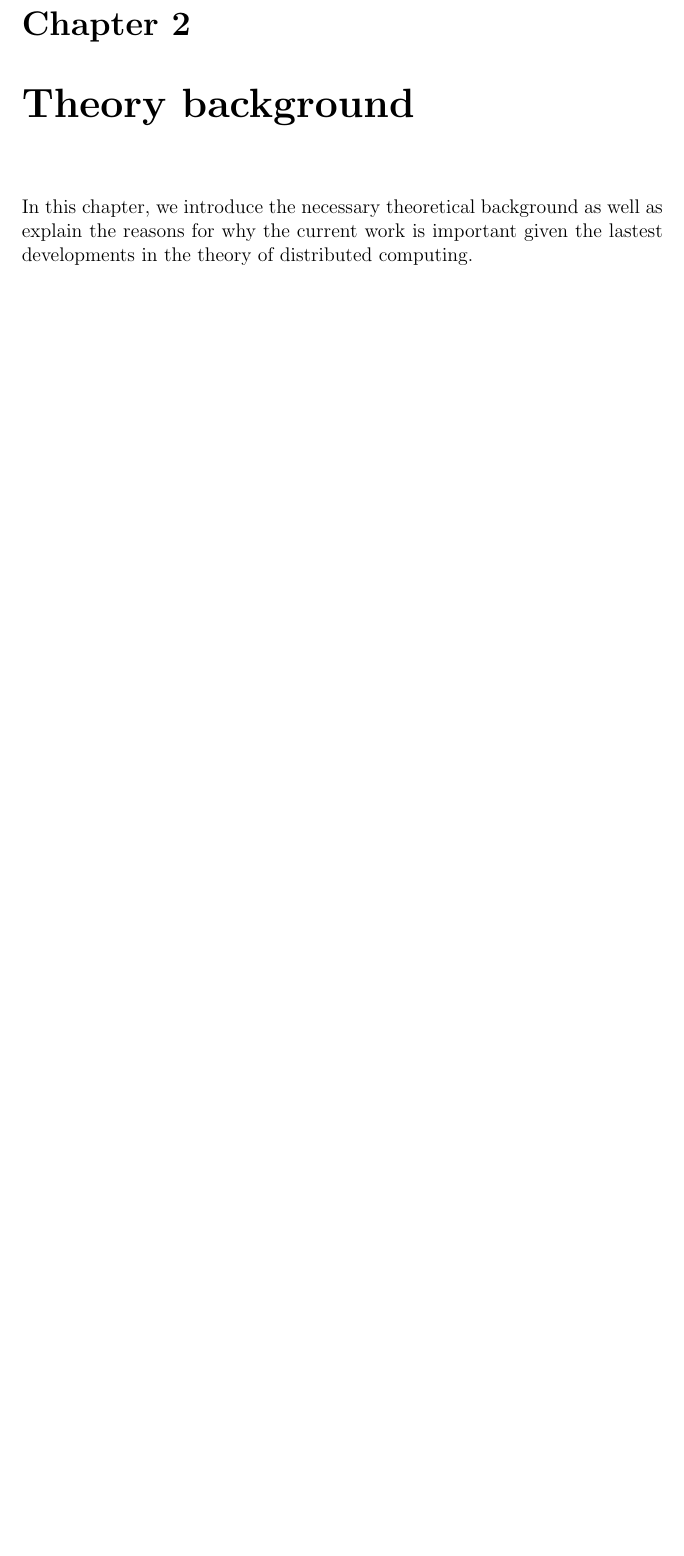
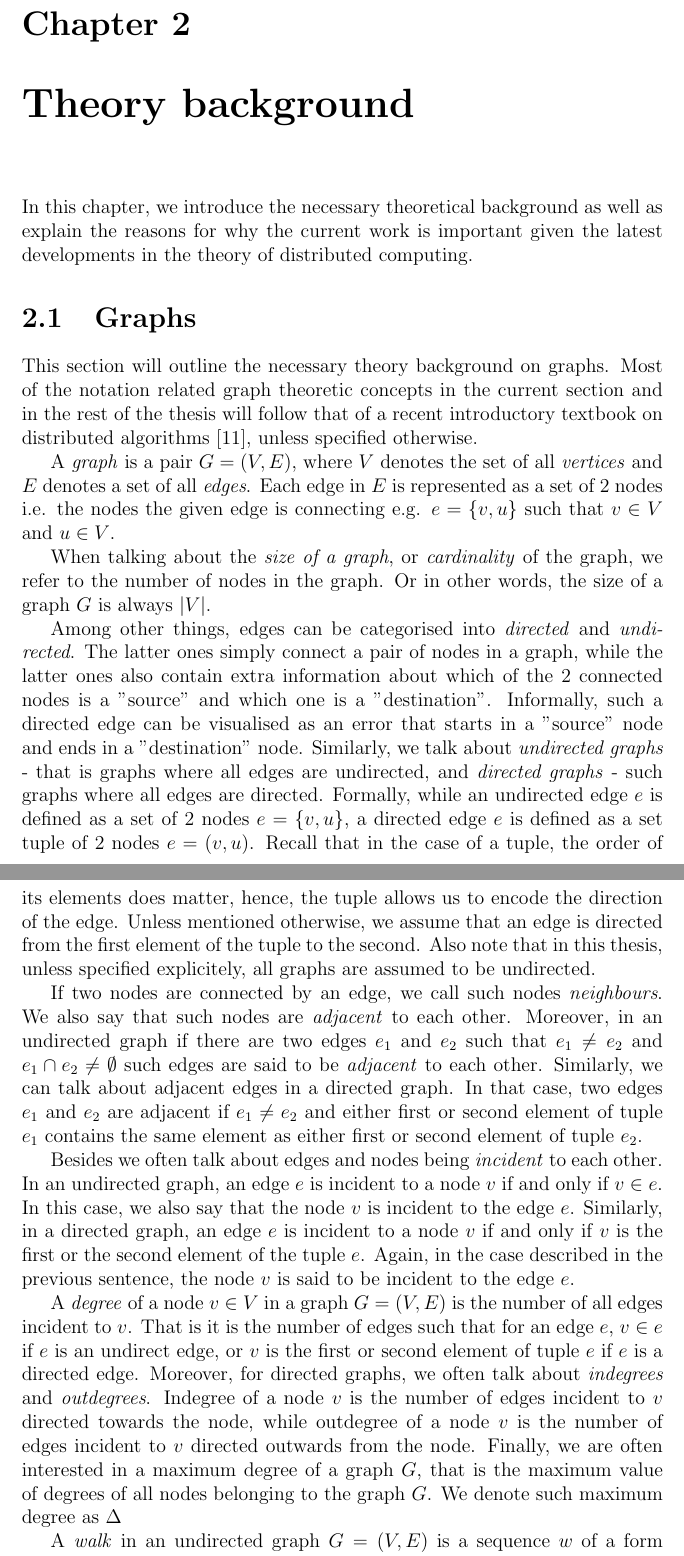
Before and after one commit to AleksTeresh/lcl-classifier, a LaTeX thesis (report/thesis-example.tex, which reads report/2background.tex): part of page 9 of 30 before the commit and two parts of pages 9 and 10 of 31 after it, the two joined at a grey line, cut so that both start at the same text, the shorter picture padded with empty space. Compiled offline with pdfLaTeX.

Commit message:
Add some theory background on graphs

```diff
--- a/report/2background.tex
+++ b/report/2background.tex
@@ -2,5 +2,65 @@
 \label{chapter:background}
 
 In this chapter, we introduce the necessary theoretical background as well as
-explain the reasons for why the current work is important given the lastest
+explain the reasons for why the current work is important given the latest
 developments in the theory of distributed computing.
+
+\section{Graphs}
+
+This section will outline the necessary theory background on graphs.
+Most of the notation related graph theoretic concepts in the current
+section and in the rest of the thesis will follow that of a
+recent introductory textbook on distributed algorithms~\cite{Hirvonen2020},
+unless specified otherwise.
+
+A \emph{graph} is a pair $G = (V, E)$, where $V$ denotes the set of all \emph{vertices}
+and $E$ denotes a set of all \emph{edges}. Each edge in $E$ is represented as a set of
+2 nodes i.e. the nodes the given edge is connecting e.g. $e = \{v, u\}$ such that
+$v \in V$ and $u \in V$.
+
+When talking about the \emph{size of a graph}, or \emph{cardinality} of the graph, we refer
+to the number of nodes in the graph. Or in other words, the size of a graph $G$
+is always $|V|$.
+
+Among other things, edges can be categorised into \emph{directed} and \emph{undirected}.
+The latter ones simply connect a pair of nodes in a graph, while the latter
+ones also contain extra information about which of the 2 connected nodes is
+a "source" and which one is a "destination". Informally, such a directed edge
+can be visualised as an error that starts in a "source" node and ends in a
+"destination" node.  Similarly, we talk about \emph{undirected graphs} - that is graphs
+where all edges are undirected, and \emph{directed graphs} - such graphs where  all
+edges are directed. Formally, while an undirected edge $e$ is defined as a
+set of 2 nodes $e = \{v, u\}$, a directed edge $e$ is defined as a set tuple
+of 2 nodes $e = (v, u)$. Recall that in the case of a tuple, the order of its
+elements does matter, hence, the tuple allows us to encode the direction of
+the edge. Unless mentioned otherwise, we assume that an edge is directed
+from the first element of the tuple to the second. Also note that in this
+thesis, unless specified explicitely, all graphs are assumed to be undirected.
+
+If two nodes are connected by an edge, we call such nodes \emph{neighbours}. We
+also say that such nodes are \emph{adjacent} to each other. Moreover, in an undirected graph
+if there are two edges $e_1$ and $e_2$ such that $e_1 \neq e_2$ and $e_1 \cap e_2 \neq \emptyset$
+such edges are said to be \emph{adjacent} to each other. Similarly, we can talk about adjacent
+edges in a directed graph. In that case, two edges $e_1$ and $e_2$ are adjacent if
+$e_1 \neq e_2$ and either first or second element of tuple $e_1$ contains the same
+element as either first or second element of tuple $e_2$.
+
+Besides we often talk about edges and nodes being \emph{incident} to each other.
+In an undirected graph, an edge $e$ is incident to a node $v$ if and only if $v \in e$. In this
+case, we also say that the node $v$ is incident to the edge $e$. Similarly, in a
+directed graph, an edge $e$ is incident to a node $v$ if and only if $v$ is the
+first or the second element of the tuple $e$. Again, in the case described in the
+previous sentence, the node $v$ is said to be incident to the edge $e$.
+
+A \emph{degree} of a node $v \in V$ in a graph $G = (V, E)$ is the number of all
+edges incident to $v$. That is it is the number of edges such that for an edge
+$e$, $v \in e$ if $e$ is an undirect edge, or $v$ is the first or second element of
+tuple $e$ if $e$ is a directed edge. Moreover, for directed graphs, we often talk
+about \emph{indegrees} and \emph{outdegrees}. Indegree of a node $v$ is the number
+of edges incident to $v$ directed towards the node, while outdegree of a node $v$ is the
+number of edges incident to $v$ directed outwards from the node. Finally, we are
+often interested in a maximum degree of a graph $G$, that is the maximum value of
+degrees of all nodes belonging to the graph $G$. We denote such maximum degree as
+$\Delta$
+
+A \emph{walk} in an undirected graph $G = (V, E)$ is a sequence $w$ of a form
```
Also changed, not shown: report/2background.tex (44 more changed lines).
